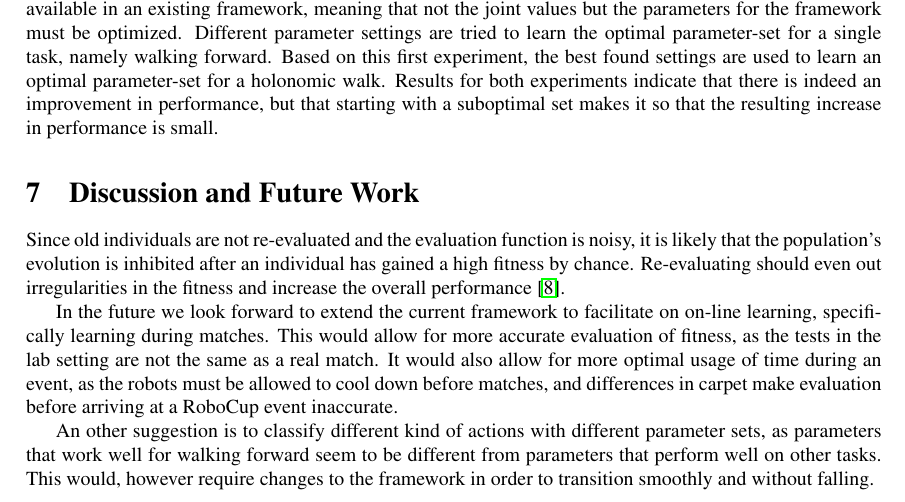
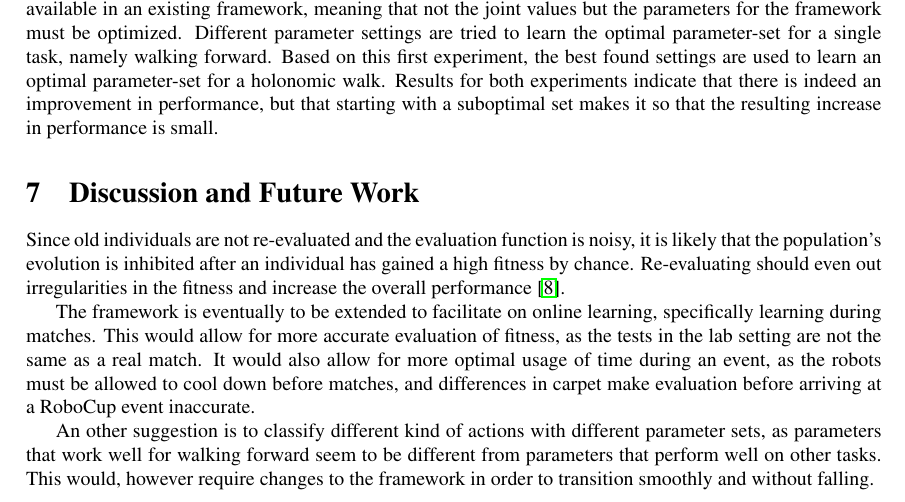
Before and after one commit to aukejw/PIST, a LaTeX paper (report.tex): part of page 8 of 9, cut so that both start at the same text. Compiled offline with pdfLaTeX.

Commit message:
Removed line look forward to

```diff
--- a/report.tex
+++ b/report.tex
@@ -299,8 +299,8 @@ individual has gained a high fitness by chance. Re-evaluating should even out
 irregularities in the fitness and increase the overall performance
 \cite{nordin1997line}.
 
-In the future we look forward to extend the current framework to facilitate on
-on-line learning, specifically learning during matches.
+The framework is eventually to be extended to facilitate on
+online learning, specifically learning during matches.
 This would allow for more accurate evaluation of fitness, as the tests in the
 lab setting are not the same as a real match. It would also allow for more
 optimal usage of time during an event, as the robots must be allowed to cool
```
